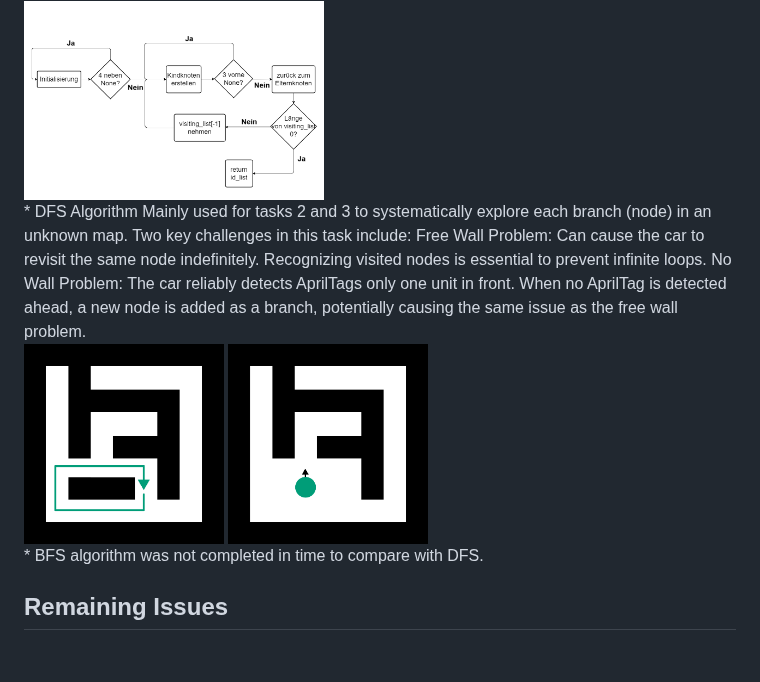
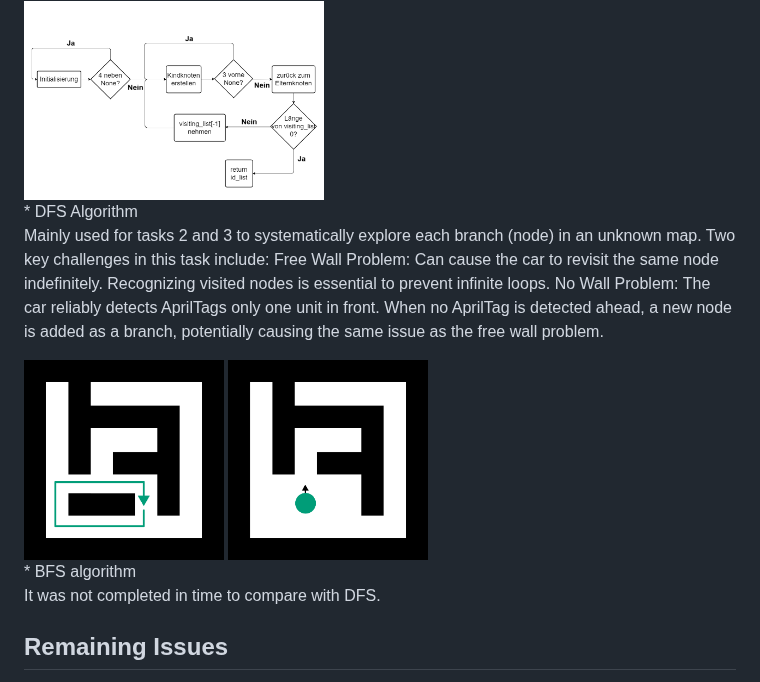
Before and after one commit to Jf-JIN/Jetbot_seminar, a Markdown page: README.md, the part around one of its changes. Rendered like a GitHub page; blank space fills up the shorter version.

```diff
--- a/README.md
+++ b/README.md
@@ -60,11 +62,15 @@ The calculated path contains multiple waypoints. These points are then connected
 The car then moves according to the path instructions.
 
 <div style="display:inline-block;"> <img src="https://github.com/Jf-JIN/Jetbot_seminar/blob/main/image/DFS-Algo.png" alt="DFS-Algo" height = "200"> </div>
-* DFS Algorithm Mainly used for tasks 2 and 3 to systematically explore each branch (node) in an unknown map. Two key challenges in this task include:
-Free Wall Problem: Can cause the car to revisit the same node indefinitely. Recognizing visited nodes is essential to prevent infinite loops.
-No Wall Problem: The car reliably detects AprilTags only one unit in front. When no AprilTag is detected ahead, a new node is added as a branch, potentially causing the same issue as the free wall problem.
+* DFS Algorithm
+
+  Mainly used for tasks 2 and 3 to systematically explore each branch (node) in an unknown map. Two key challenges in this task include:
+  Free Wall Problem: Can cause the car to revisit the same node indefinitely. Recognizing visited nodes is essential to prevent infinite loops.
+  No Wall Problem: The car reliably detects AprilTags only one unit in front. When no AprilTag is detected ahead, a new node is added as a branch, potentially causing the same issue as the free wall problem.
 <div style="display:inline-block;"> <img src="https://github.com/Jf-JIN/Jetbot_seminar/blob/main/image/freiWand.png" alt="freiWand" height = "200"> <img src="https://github.com/Jf-JIN/Jetbot_seminar/blob/main/image/keinWand.png" alt="keinWand" height = "200"></div>
-* BFS algorithm was not completed in time to compare with DFS.
+* BFS algorithm
+
+  It was not completed in time to compare with DFS.
 
 ## Remaining Issues
 1. AprilTag Recognition Angle: In task 1, the Jetbot sometimes approaches AprilTags at a slant, leading to positioning errors and potential collisions.
```
Also changed, not shown: other parts of README.md (+3 -1 lines).
